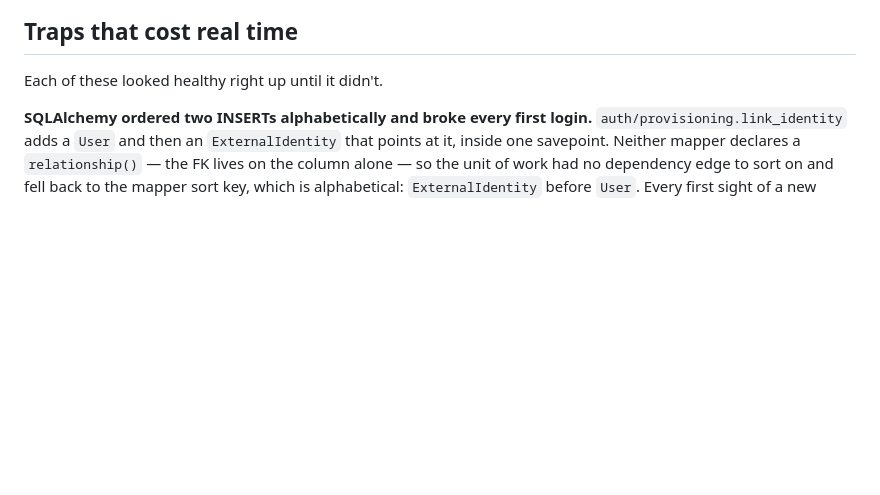
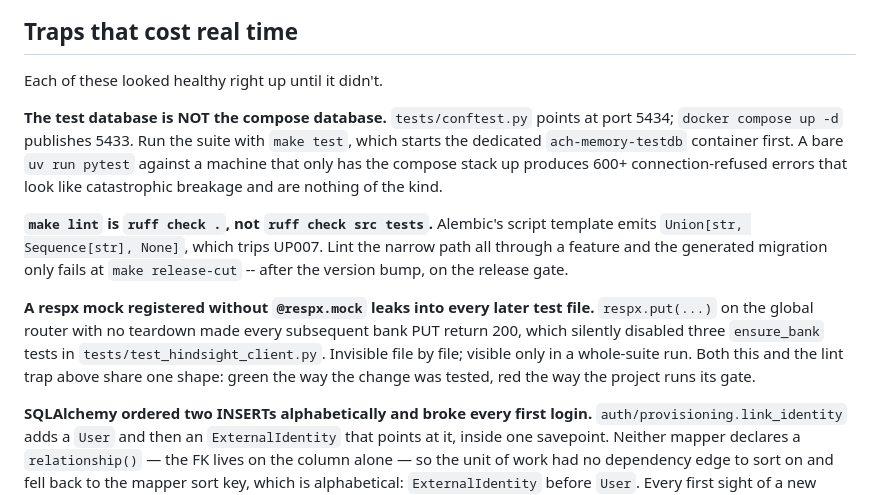
Before and after one commit to ackstorm/ach-memory, a Markdown page: docs/PROJECT-STATE.md, the part around the change. Drawn GitHub-style; blank space fills up the shorter version.

Commit message:
docs: record the test-db port, lint scope and respx leak traps

```diff
--- a/docs/PROJECT-STATE.md
+++ b/docs/PROJECT-STATE.md
@@ -168,6 +168,25 @@ error anywhere. `tests/test_activity_api.py` sets `SET LOCAL TIME ZONE
 ## Traps that cost real time
 
 Each of these looked healthy right up until it didn't.
+
+**The test database is NOT the compose database.** `tests/conftest.py` points at
+port 5434; `docker compose up -d` publishes 5433. Run the suite with `make test`,
+which starts the dedicated `ach-memory-testdb` container first. A bare
+`uv run pytest` against a machine that only has the compose stack up produces
+600+ connection-refused errors that look like catastrophic breakage and are
+nothing of the kind.
+
+**`make lint` is `ruff check .`, not `ruff check src tests`.** Alembic's script
+template emits `Union[str, Sequence[str], None]`, which trips UP007. Lint the
+narrow path all through a feature and the generated migration only fails at
+`make release-cut` -- after the version bump, on the release gate.
+
+**A respx mock registered without `@respx.mock` leaks into every later test
+file.** `respx.put(...)` on the global router with no teardown made every
+subsequent bank PUT return 200, which silently disabled three `ensure_bank`
+tests in `tests/test_hindsight_client.py`. Invisible file by file; visible only
+in a whole-suite run. Both this and the lint trap above share one shape: green
+the way the change was tested, red the way the project runs its gate.
 
 **SQLAlchemy ordered two INSERTs alphabetically and broke every first login.**
 `auth/provisioning.link_identity` adds a `User` and then an `ExternalIdentity`
```
